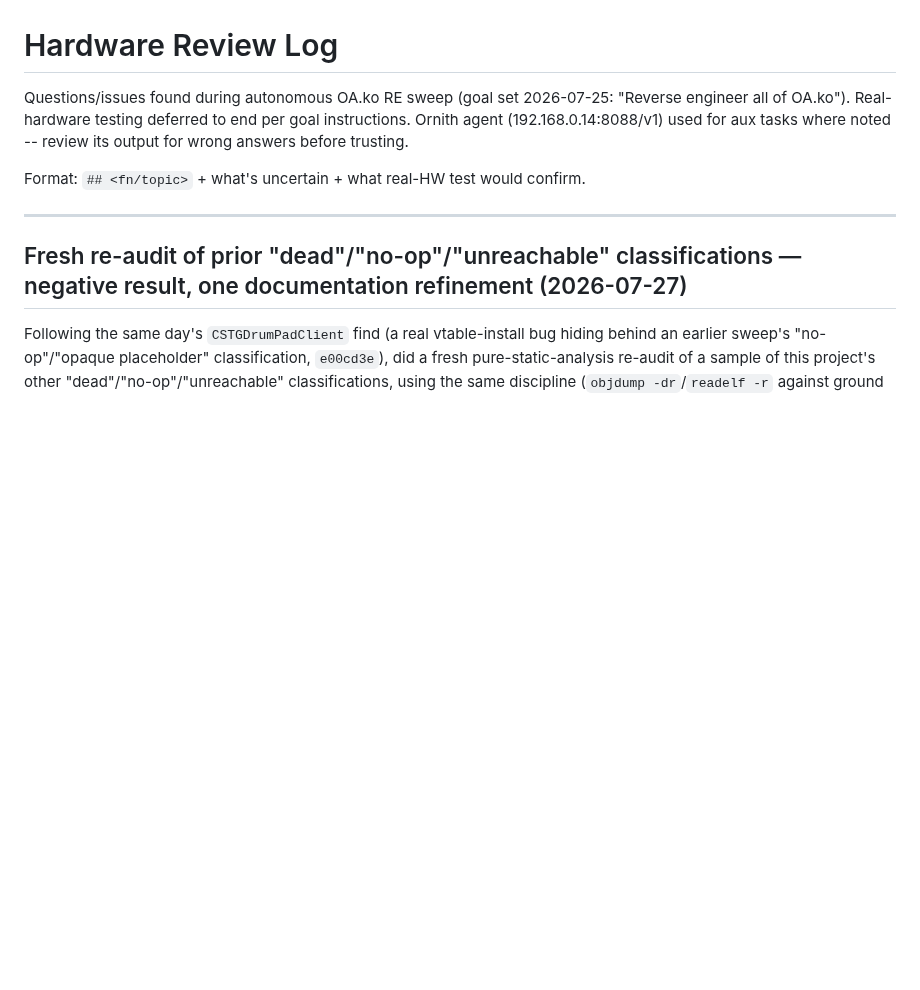
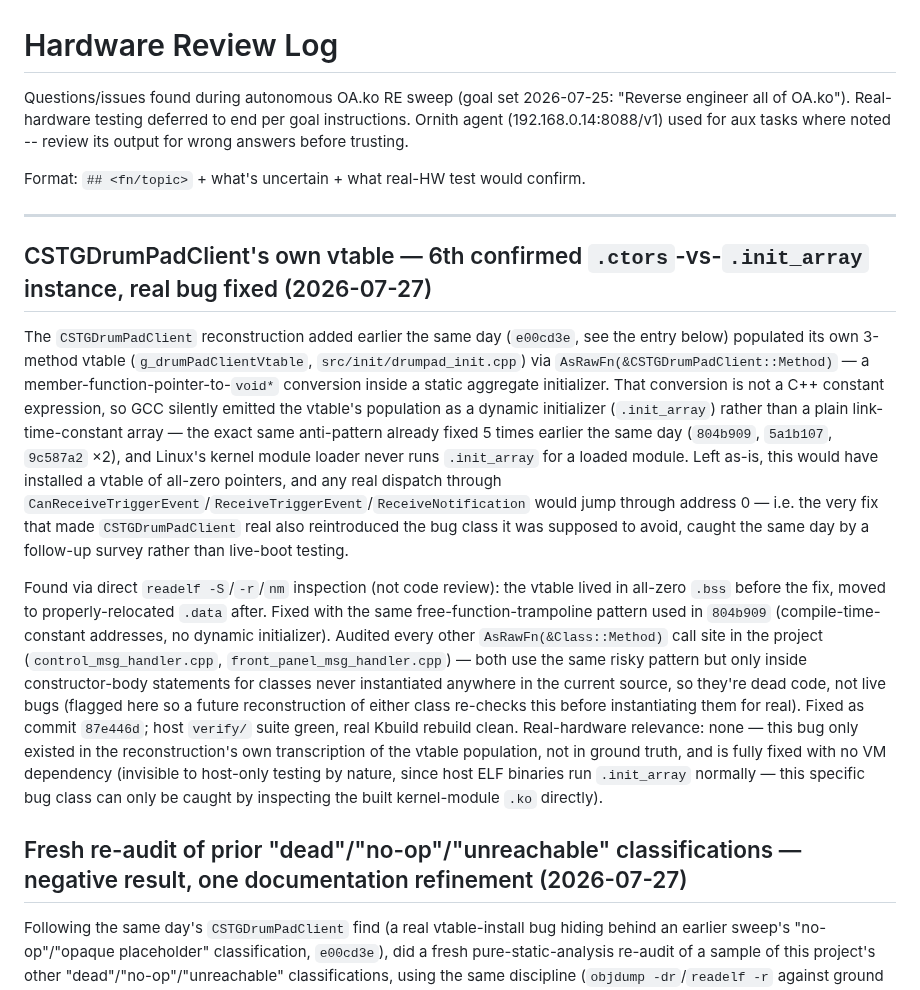
Before and after one commit to maranite/kronosology, a Markdown page: reconstructed/OA/HARDWARE_REVIEW_LOG.md, the part around the change. Rendered like a GitHub page; blank space fills up the shorter version.

Commit message:
docs(OA): add missing HARDWARE_REVIEW_LOG entry for the 6th .ctors bug (87e446d)
CSTGDrumPadClient's own vtable population (added same day in e00cd3e) hit
the exact same .init_array-vs-.ctors bug class it was meant to avoid --
found and fixed later the same day but never got a log entry.

Co-Authored-By: Claude Sonnet 5 <noreply@anthropic.com>
Claude-Session: https://claude.ai/code/session_01Sw85Mg2hWr4Jx4Tay1J5Xk

```diff
--- a/reconstructed/OA/HARDWARE_REVIEW_LOG.md
+++ b/reconstructed/OA/HARDWARE_REVIEW_LOG.md
@@ -8,6 +8,41 @@ where noted -- review its output for wrong answers before trusting.
 Format: `## <fn/topic>` + what's uncertain + what real-HW test would confirm.
 
 ---
+
+## CSTGDrumPadClient's own vtable — 6th confirmed `.ctors`-vs-`.init_array` instance, real bug fixed (2026-07-27)
+
+The `CSTGDrumPadClient` reconstruction added earlier the same day (`e00cd3e`,
+see the entry below) populated its own 3-method vtable
+(`g_drumPadClientVtable`, `src/init/drumpad_init.cpp`) via
+`AsRawFn(&CSTGDrumPadClient::Method)` — a member-function-pointer-to-`void*`
+conversion inside a static aggregate initializer. That conversion is not a
+C++ constant expression, so GCC silently emitted the vtable's population as
+a dynamic initializer (`.init_array`) rather than a plain link-time-constant
+array — the exact same anti-pattern already fixed 5 times earlier the same
+day (`804b909`, `5a1b107`, `9c587a2` ×2), and Linux's kernel module loader
+never runs `.init_array` for a loaded module. Left as-is, this would have
+installed a vtable of all-zero pointers, and any real dispatch through
+`CanReceiveTriggerEvent`/`ReceiveTriggerEvent`/`ReceiveNotification` would
+jump through address 0 — i.e. the very fix that made `CSTGDrumPadClient`
+real also reintroduced the bug class it was supposed to avoid, caught the
+same day by a follow-up survey rather than live-boot testing.
+
+Found via direct `readelf -S`/`-r`/`nm` inspection (not code review): the
+vtable lived in all-zero `.bss` before the fix, moved to properly-relocated
+`.data` after. Fixed with the same free-function-trampoline pattern used in
+`804b909` (compile-time-constant addresses, no dynamic initializer). Audited
+every other `AsRawFn(&Class::Method)` call site in the project
+(`control_msg_handler.cpp`, `front_panel_msg_handler.cpp`) — both use the
+same risky pattern but only inside constructor-body statements for classes
+never instantiated anywhere in the current source, so they're dead code, not
+live bugs (flagged here so a future reconstruction of either class re-checks
+this before instantiating them for real). Fixed as commit `87e446d`; host
+`verify/` suite green, real Kbuild rebuild clean. Real-hardware relevance:
+none — this bug only existed in the reconstruction's own transcription of
+the vtable population, not in ground truth, and is fully fixed with no VM
+dependency (invisible to host-only testing by nature, since host ELF
+binaries run `.init_array` normally — this specific bug class can only be
+caught by inspecting the built kernel-module `.ko` directly).
 
 ## Fresh re-audit of prior "dead"/"no-op"/"unreachable" classifications — negative result, one documentation refinement (2026-07-27)
 
```
